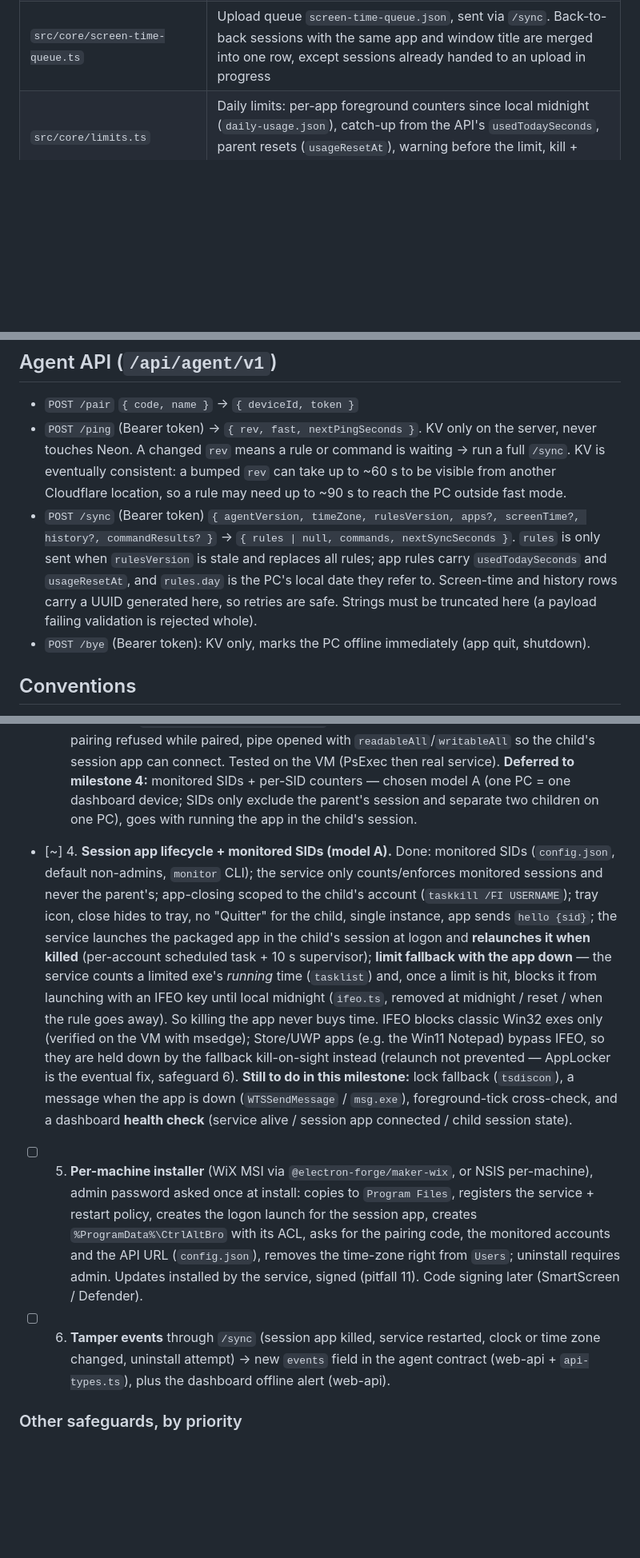
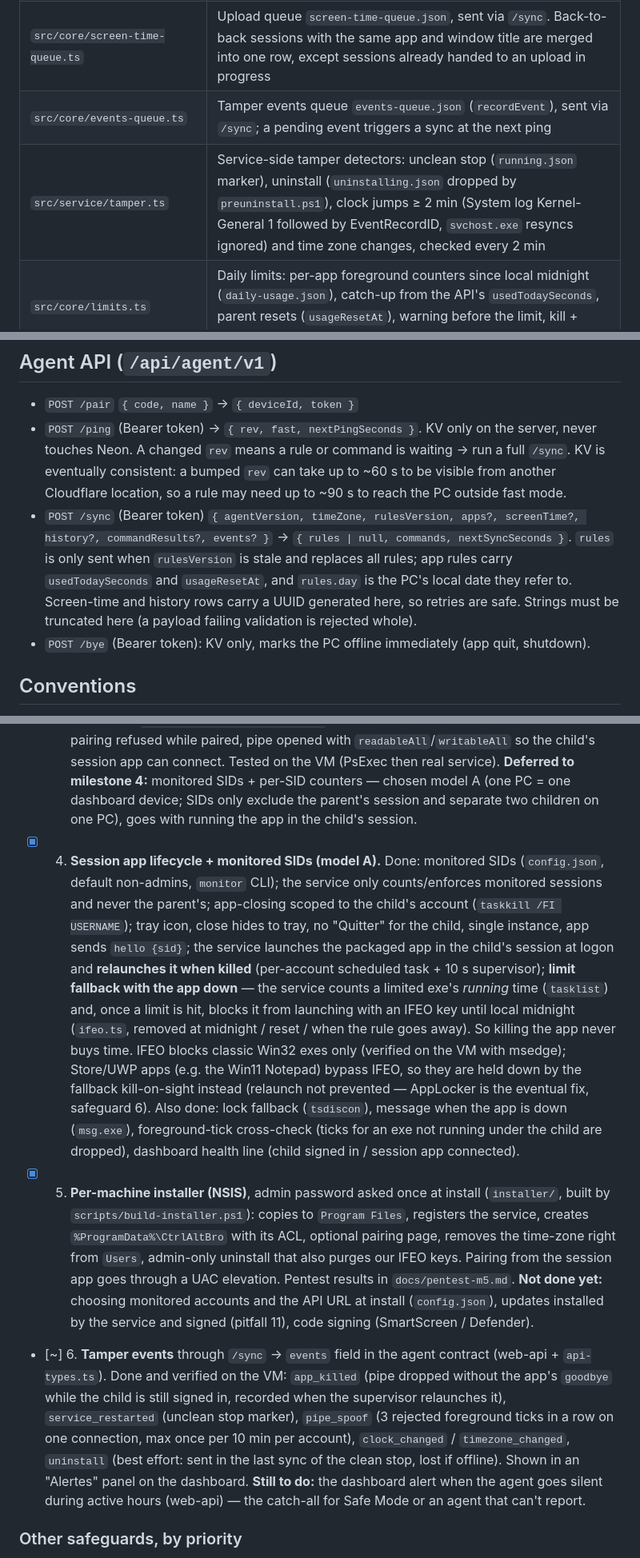
Before and after one commit to CtrlAltBro/app, a Markdown page: CLAUDE.md, 3 parts joined by grey strips. Shown at 80% size. Drawn GitHub-style; blank space fills up the shorter version.

Commit message:
docs: document tamper events, mark milestones 4 and 5 done
Add events-queue.ts and tamper.ts to the layout, the events field to /sync, and the milestone 6 status (part A done, silent-agent alert still to do). Milestones 4 and 5 were finished but still listed as in progress.

```diff
--- a/CLAUDE.md
+++ b/CLAUDE.md
@@ -33,6 +33,8 @@ Parental-control agent that runs on the child's Windows PC. Pairs with an accoun
 | `src/core/inventory.ts` | Installed apps: Start menu shortcuts + Store apps (`Get-AppxPackage` manifests, named via `Get-StartApps`) + registry `Uninstall` keys (DisplayIcon exe), filtered (installers, `C:\Windows`, Package Cache). Rescanned hourly, sent only when its hash changes |
 | `src/main/screen-time.ts` | Foreground sensor (session side): a long-lived PowerShell prints the foreground window's exe, title and rectangle every 5 s; emits finished sessions (cut on app change, lock, sleep, or every minute), one foreground tick per poll (for limits) and `leave` on lock / sleep |
 | `src/core/screen-time-queue.ts` | Upload queue `screen-time-queue.json`, sent via `/sync`. Back-to-back sessions with the same app and window title are merged into one row, except sessions already handed to an upload in progress |
+| `src/core/events-queue.ts` | Tamper events queue `events-queue.json` (`recordEvent`), sent via `/sync`; a pending event triggers a sync at the next ping |
+| `src/service/tamper.ts` | Service-side tamper detectors: unclean stop (`running.json` marker), uninstall (`uninstalling.json` dropped by `preuninstall.ps1`), clock jumps ≥ 2 min (System log Kernel-General 1 followed by EventRecordID, `svchost.exe` resyncs ignored) and time zone changes, checked every 2 min |
 | `src/core/limits.ts` | Daily limits: per-app foreground counters since local midnight (`daily-usage.json`), catch-up from the API's `usedTodaySeconds`, parent resets (`usageResetAt`), warning before the limit, kill + "time's up" screen when reached, kill cooldown |
 | `src/main/time-up.ts` | "Time's up" window shown where the closed app was, over a blurred in-memory snapshot of it (never uploaded) |
 | `src/core/protected.ts` | Executables the agent must never kill or block (system processes, the agent itself) |
@@ -46,7 +48,7 @@ Parental-control agent that runs on the child's Windows PC. Pairs with an accoun
 
 - `POST /pair` `{ code, name }` → `{ deviceId, token }`
 - `POST /ping` (Bearer token) → `{ rev, fast, nextPingSeconds }`. KV only on the server, never touches Neon. A changed `rev` means a rule or command is waiting → run a full `/sync`. KV is eventually consistent: a bumped `rev` can take up to ~60 s to be visible from another Cloudflare location, so a rule may need up to ~90 s to reach the PC outside fast mode.
-- `POST /sync` (Bearer token) `{ agentVersion, timeZone, rulesVersion, apps?, screenTime?, history?, commandResults? }` → `{ rules | null, commands, nextSyncSeconds }`. `rules` is only sent when `rulesVersion` is stale and replaces all rules; app rules carry `usedTodaySeconds` and `usageResetAt`, and `rules.day` is the PC's local date they refer to. Screen-time and history rows carry a UUID generated here, so retries are safe. Strings must be truncated here (a payload failing validation is rejected whole).
+- `POST /sync` (Bearer token) `{ agentVersion, timeZone, rulesVersion, apps?, screenTime?, history?, commandResults?, events? }` → `{ rules | null, commands, nextSyncSeconds }`. `rules` is only sent when `rulesVersion` is stale and replaces all rules; app rules carry `usedTodaySeconds` and `usageResetAt`, and `rules.day` is the PC's local date they refer to. Screen-time and history rows carry a UUID generated here, so retries are safe. Strings must be truncated here (a payload failing validation is rejected whole).
 - `POST /bye` (Bearer token): KV only, marks the PC offline immediately (app quit, shutdown).
 
 ## Conventions
@@ -151,9 +153,9 @@ The child must not be able to close, kill or uninstall the agent, nor tamper wit
 - [x] 1. **Extract the core from Electron, no behavior change.** `sync`, `credentials`, `storage`, `limits`, `commands`, `inventory` stop importing `electron`; what they need (`app.getVersion`, `safeStorage`, `dialog`, `powerMonitor`, UI requests) goes through a small interface. The app works exactly as before.
 - [x] 2. **Core as a separate Node process, Electron app as a pipe client** (status, foreground ticks, UI requests). Everything still runs as the current user, easy to debug.
 - [x] 3. **Core as a SYSTEM service via WinSW.** Done: state in `%ProgramData%\CtrlAltBro`, ACL locked to SYSTEM + Administrators (`scripts/install-service.ps1`, `service/winsw/ctrlaltbro.xml`), token DPAPI machine scope (admin pairs, SYSTEM reads), admin CLI (`service.js pair|unpair|status`), pairing refused from the child's session, re-pairing refused while paired, pipe opened with `readableAll`/`writableAll` so the child's session app can connect. Tested on the VM (PsExec then real service). **Deferred to milestone 4:** monitored SIDs + per-SID counters — chosen model A (one PC = one dashboard device; SIDs only exclude the parent's session and separate two children on one PC), goes with running the app in the child's session.
-- [~] 4. **Session app lifecycle + monitored SIDs (model A).** Done: monitored SIDs (`config.json`, default non-admins, `monitor` CLI); the service only counts/enforces monitored sessions and never the parent's; app-closing scoped to the child's account (`taskkill /FI USERNAME`); tray icon, close hides to tray, no "Quitter" for the child, single instance, app sends `hello {sid}`; the service launches the packaged app in the child's session at logon and **relaunches it when killed** (per-account scheduled task + 10 s supervisor); **limit fallback with the app down** — the service counts a limited exe's *running* time (`tasklist`) and, once a limit is hit, blocks it from launching with an IFEO key until local midnight (`ifeo.ts`, removed at midnight / reset / when the rule goes away). So killing the app never buys time. IFEO blocks classic Win32 exes only (verified on the VM with msedge); Store/UWP apps (e.g. the Win11 Notepad) bypass IFEO, so they are held down by the fallback kill-on-sight instead (relaunch not prevented — AppLocker is the eventual fix, safeguard 6). **Still to do in this milestone:** lock fallback (`tsdiscon`), a message when the app is down (`WTSSendMessage` / `msg.exe`), foreground-tick cross-check, and a dashboard **health check** (service alive / session app connected / child session state).
-- [ ] 5. **Per-machine installer** (WiX MSI via `@electron-forge/maker-wix`, or NSIS per-machine), admin password asked once at install: copies to `Program Files`, registers the service + restart policy, creates the logon launch for the session app, creates `%ProgramData%\CtrlAltBro` with its ACL, asks for the pairing code, the monitored accounts and the API URL (`config.json`), removes the time-zone right from `Users`; uninstall requires admin. Updates installed by the service, signed (pitfall 11). Code signing later (SmartScreen / Defender).
-- [ ] 6. **Tamper events** through `/sync` (session app killed, service restarted, clock or time zone changed, uninstall attempt) → new `events` field in the agent contract (web-api + `api-types.ts`), plus the dashboard offline alert (web-api).
+- [x] 4. **Session app lifecycle + monitored SIDs (model A).** Done: monitored SIDs (`config.json`, default non-admins, `monitor` CLI); the service only counts/enforces monitored sessions and never the parent's; app-closing scoped to the child's account (`taskkill /FI USERNAME`); tray icon, close hides to tray, no "Quitter" for the child, single instance, app sends `hello {sid}`; the service launches the packaged app in the child's session at logon and **relaunches it when killed** (per-account scheduled task + 10 s supervisor); **limit fallback with the app down** — the service counts a limited exe's *running* time (`tasklist`) and, once a limit is hit, blocks it from launching with an IFEO key until local midnight (`ifeo.ts`, removed at midnight / reset / when the rule goes away). So killing the app never buys time. IFEO blocks classic Win32 exes only (verified on the VM with msedge); Store/UWP apps (e.g. the Win11 Notepad) bypass IFEO, so they are held down by the fallback kill-on-sight instead (relaunch not prevented — AppLocker is the eventual fix, safeguard 6). Also done: lock fallback (`tsdiscon`), message when the app is down (`msg.exe`), foreground-tick cross-check (ticks for an exe not running under the child are dropped), dashboard health line (child signed in / session app connected).
+- [x] 5. **Per-machine installer (NSIS)**, admin password asked once at install (`installer/`, built by `scripts/build-installer.ps1`): copies to `Program Files`, registers the service, creates `%ProgramData%\CtrlAltBro` with its ACL, optional pairing page, removes the time-zone right from `Users`, admin-only uninstall that also purges our IFEO keys. Pairing from the session app goes through a UAC elevation. Pentest results in `docs/pentest-m5.md`. **Not done yet:** choosing monitored accounts and the API URL at install (`config.json`), updates installed by the service and signed (pitfall 11), code signing (SmartScreen / Defender).
+- [~] 6. **Tamper events** through `/sync` → `events` field in the agent contract (web-api + `api-types.ts`). Done and verified on the VM: `app_killed` (pipe dropped without the app's `goodbye` while the child is still signed in, recorded when the supervisor relaunches it), `service_restarted` (unclean stop marker), `pipe_spoof` (3 rejected foreground ticks in a row on one connection, max once per 10 min per account), `clock_changed` / `timezone_changed`, `uninstall` (best effort: sent in the last sync of the clean stop, lost if offline). Shown in an "Alertes" panel on the dashboard. **Still to do:** the dashboard alert when the agent goes silent during active hours (web-api) — the catch-all for Safe Mode or an agent that can't report.
 
 ### Other safeguards, by priority
 
```
